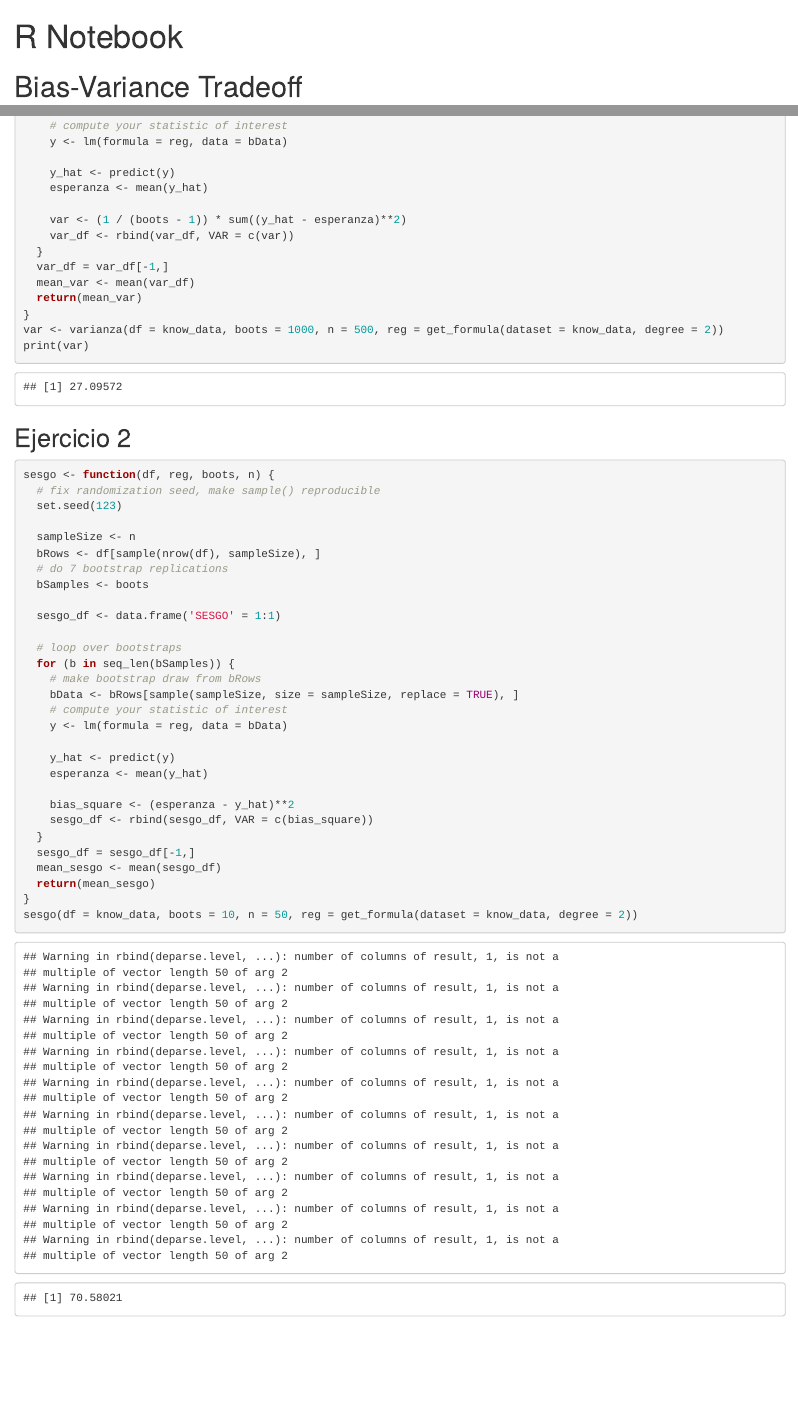
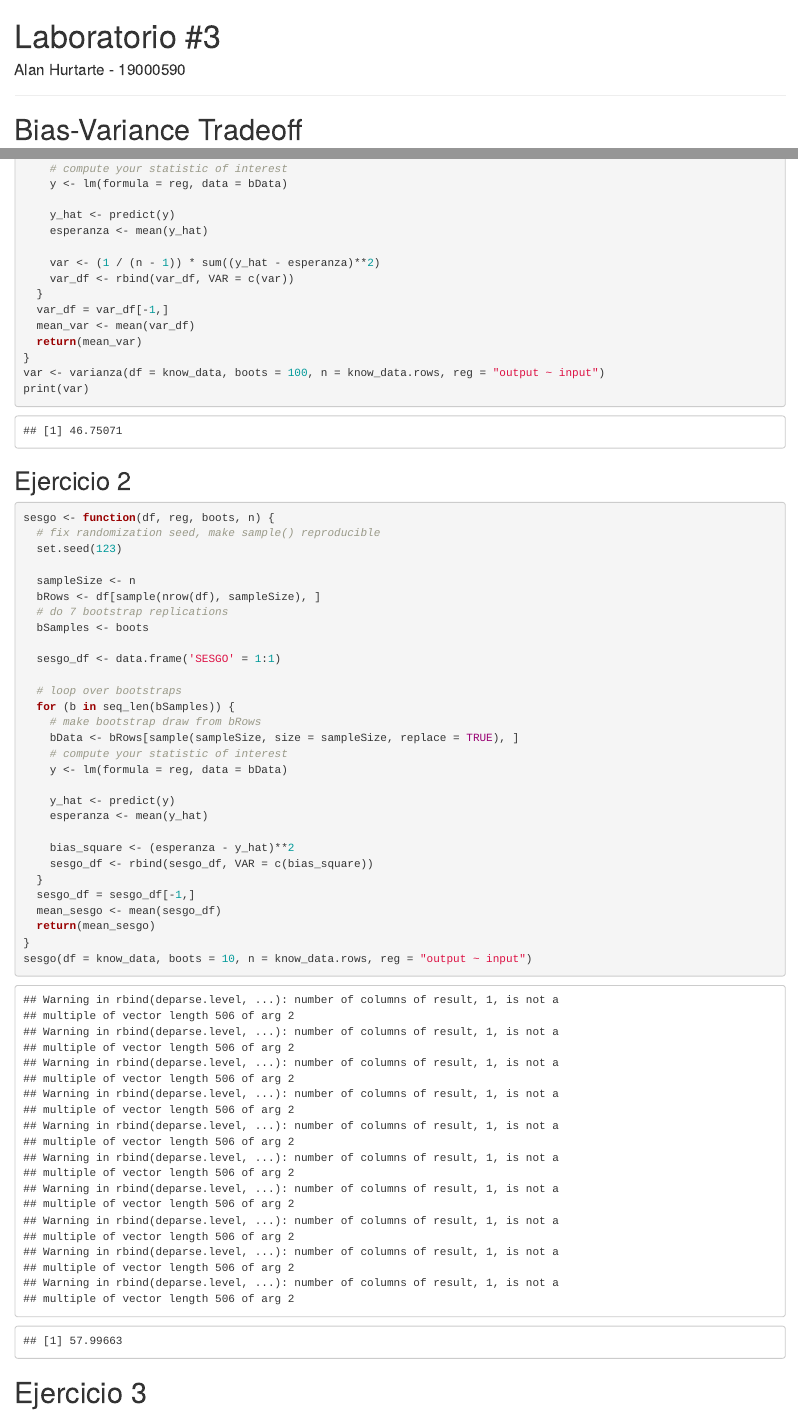
Before and after one commit to kenny08gt/econometria-bootstrap, an R Markdown document (Lab2Notebook.Rmd): the page in a window 1100 px wide, from its top, and a second part further down, joined at a grey line. Rendered offline with R 4.5, knitr and Pandoc, with nearby package versions.

Commit message:
Update methods

````diff
--- a/Lab2Notebook.Rmd
+++ b/Lab2Notebook.Rmd
@@ -1,7 +1,12 @@
 ---
-title: "R Notebook"
+title: "Laboratorio #3"
 output: html_notebook
 ---
+
+#### Alan Hurtarte - 19000590
+
+---
+
 # Bias-Variance Tradeoff
 ```{r}
 library(MASS)
@@ -50,14 +55,14 @@ varianza <- function(df, reg, boots, n) {
     y_hat <- predict(y)
     esperanza <- mean(y_hat)
 
-    var <- (1 / (boots - 1)) * sum((y_hat - esperanza)**2)
+    var <- (1 / (n - 1)) * sum((y_hat - esperanza)**2)
     var_df <- rbind(var_df, VAR = c(var))
   }
   var_df = var_df[-1,]
   mean_var <- mean(var_df)
   return(mean_var)
 }
-var <- varianza(df = know_data, boots = 1000, n = 500, reg = get_formula(dataset = know_data, degree = 2))
+var <- varianza(df = know_data, boots = 100, n = know_data.rows, reg = "output ~ input")
 print(var)
 ```
 
@@ -91,5 +96,10 @@ sesgo <- function(df, reg, boots, n) {
   mean_sesgo <- mean(sesgo_df)
   return(mean_sesgo)
 }
-sesgo(df = know_data, boots = 10, n = 50, reg = get_formula(dataset = know_data, degree = 2))
+sesgo(df = know_data, boots = 10, n = know_data.rows, reg = "output ~ input")
 ```
+
+# Ejercicio 3
+```{r}
+
+```
````
Also changed, not shown: lab2.R (+4 -3 lines), Lab2Notebook.nb.html, 1 other file.
